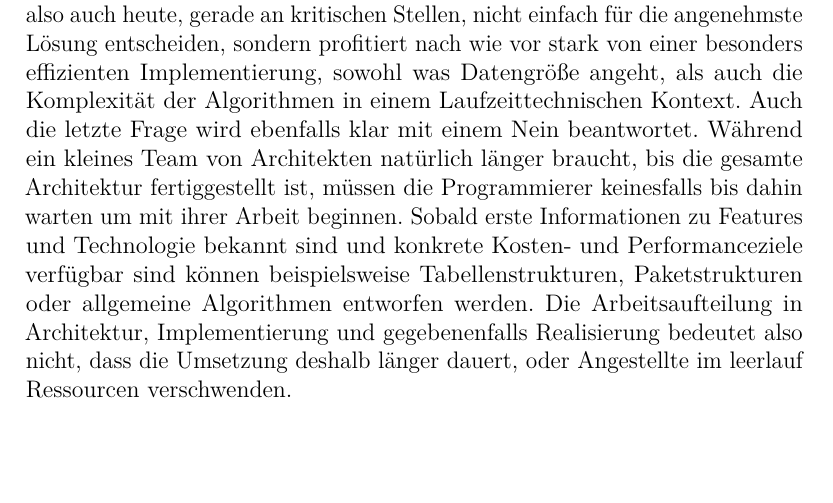
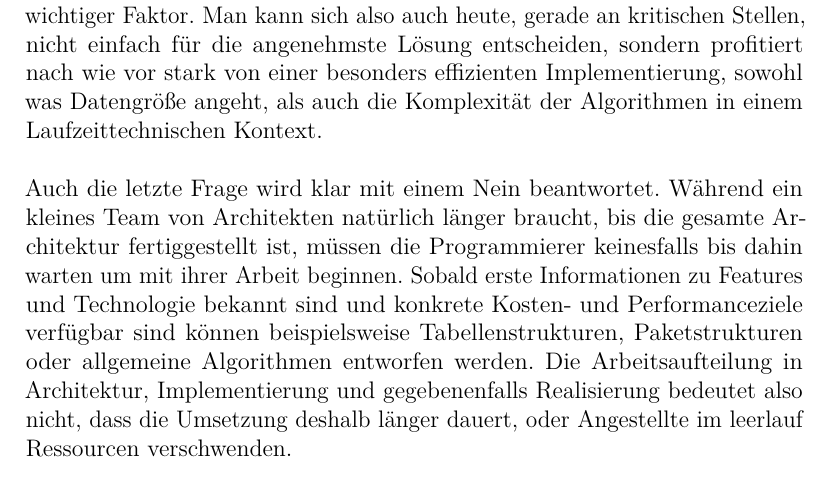
Before and after one commit to Jcing95/latex-qualitaetssicherung, a LaTeX document (qualitaetssicherung.tex): part of page 10 of 16, cut so that both start at the same text. Compiled offline with pdfLaTeX.

Commit message:
improve Aristocracy and Democracy

```diff
--- a/qualitaetssicherung.tex
+++ b/qualitaetssicherung.tex
@@ -30,10 +30,9 @@
 \fancyhf{} % clear all header and footer fields
 \renewcommand{\headrulewidth}{0.4pt} % Obere Trennlinie
 \fancyfoot[C]{\thepage}
-\fancyhead[R]{Qualitätssicherung}
 \fancyhead[L]{\leftmark}
 \setlength{\footskip}{50pt}
-
+\setlength{\parindent}{0pt}
 
 \begin{document}
 \begin{titlepage}
@@ -165,9 +164,14 @@ Bei dieser Arbeitsverteilung stellt sich dann schnell die Frage, ob hier eine Zw
     \item Sind die Architekten dann diejenigen, die den ganzen kreativen Spaß haben und somit den Programmierern ihren kreativen Erfindergeist rauben?
     \item Müssen die Programmierer warten, bis das kleine Team von Architekten die Spezifikationen fertiggestellt haben und entsteht hierdurch ein Leerlauf, bei dem diese keine Arbeit haben und dennoch bezahlt werden müssen?
 \end{itemize}
+
 Zur ersten Frage verweist Brooks hier auf das nächste Kapitel, was wir an dieser Stelle auch tun wollen. Diese Gefahr ist tatsächlich real und wird dort tiefergehend behandelt.
-Die zweite Frage wird von ihm mit einem klaren Nein beantwortet. Es handle sich zunächst bei der Implementierung nicht um eine weniger kreative Arbeit, sondern um eine anders kreative Arbeit. Während die Architekten die Systemstruktur entwerfen und dabei gewisse Rahmenbedingungen schaffen, müssen die Programmierer innerhalb dieser die genaue Implementierung entwickeln, und dabei viele Probleme Lösen. Wie Blaauw sagte: "Während die Architektur sagt, was geschieht, sagt die Implementierung, wie es geschieht". Insbesondere der klar definierte Rahmen fördert dabei sogar die Kreativität, da man sich intensiv Gedanken machen muss, was der beste Weg ist, diese Probleme zu lösen, und nicht einfach nach irgend einem Weg sucht. Während neben der Laufzeit früher vor allem der verfügbare Speicherplatz eine große Einschränkung darstellte, ist dieser Heute typischerweise ein eher nebensächliches Problem. Da aber die Systeme heute in einem wesentlich größeren Maße genutzt werden, ist eine effiziente Laufzeit von großer Bedeutung. Dementsprechend ist auch die Größe der Daten, die verarbeitet werden müssen ein nach wie vor ein wichtiger Faktor. Man kann sich also auch heute, gerade an kritischen Stellen, nicht einfach für die angenehmste Lösung entscheiden, sondern profitiert nach wie vor stark von einer besonders effizienten Implementierung, sowohl was Datengröße angeht, als auch die Komplexität der Algorithmen in einem Laufzeittechnischen Kontext.
-Auch die letzte Frage wird ebenfalls klar mit einem Nein beantwortet. Während ein kleines Team von Architekten natürlich länger braucht, bis die gesamte Architektur fertiggestellt ist, müssen die Programmierer keinesfalls bis dahin warten um mit ihrer Arbeit beginnen. Sobald erste Informationen zu Features und Technologie bekannt sind und konkrete Kosten- und Performanceziele verfügbar sind können beispielsweise Tabellenstrukturen, Paketstrukturen oder allgemeine Algorithmen entworfen werden. Die Arbeitsaufteilung in Architektur, Implementierung und gegebenenfalls Realisierung bedeutet also nicht, dass die Umsetzung deshalb länger dauert, oder Angestellte im leerlauf Ressourcen verschwenden.
+\\
+\\
+\noindent Die zweite Frage wird von ihm mit einem klaren Nein beantwortet. Es handle sich zunächst bei der Implementierung nicht um eine weniger kreative Arbeit, sondern um eine anders kreative Arbeit. Während die Architekten die Systemstruktur entwerfen und dabei gewisse Rahmenbedingungen schaffen, müssen die Programmierer innerhalb dieser die genaue Implementierung entwickeln, und dabei viele Probleme Lösen. Wie Blaauw sagte: "Während die Architektur sagt, was geschieht, sagt die Implementierung, wie es geschieht". Insbesondere der klar definierte Rahmen fördert dabei sogar die Kreativität, da man sich intensiv Gedanken machen muss, was der beste Weg ist, diese Probleme zu lösen, und nicht einfach nach irgend einem Weg sucht. Während neben der Laufzeit früher vor allem der verfügbare Speicherplatz eine große Einschränkung darstellte, ist dieser Heute typischerweise ein eher nebensächliches Problem. Da aber die Systeme heute in einem wesentlich größeren Maße genutzt werden, ist eine effiziente Laufzeit von großer Bedeutung. Dementsprechend ist auch die Größe der Daten, die verarbeitet werden müssen ein nach wie vor ein wichtiger Faktor. Man kann sich also auch heute, gerade an kritischen Stellen, nicht einfach für die angenehmste Lösung entscheiden, sondern profitiert nach wie vor stark von einer besonders effizienten Implementierung, sowohl was Datengröße angeht, als auch die Komplexität der Algorithmen in einem Laufzeittechnischen Kontext.
+\\
+\\
+\noindent Auch die letzte Frage wird klar mit einem Nein beantwortet. Während ein kleines Team von Architekten natürlich länger braucht, bis die gesamte Architektur fertiggestellt ist, müssen die Programmierer keinesfalls bis dahin warten um mit ihrer Arbeit beginnen. Sobald erste Informationen zu Features und Technologie bekannt sind und konkrete Kosten- und Performanceziele verfügbar sind können beispielsweise Tabellenstrukturen, Paketstrukturen oder allgemeine Algorithmen entworfen werden. Die Arbeitsaufteilung in Architektur, Implementierung und gegebenenfalls Realisierung bedeutet also nicht, dass die Umsetzung deshalb länger dauert, oder Angestellte im leerlauf Ressourcen verschwenden.
 
 \section{Wischiwaschi}
 Die Definition der widerspruchsfreien Anforderungen mit hoher Kohärenz ist schwierig greifbar und macht es problematisch, die Integrität an sich zu messen.
```
